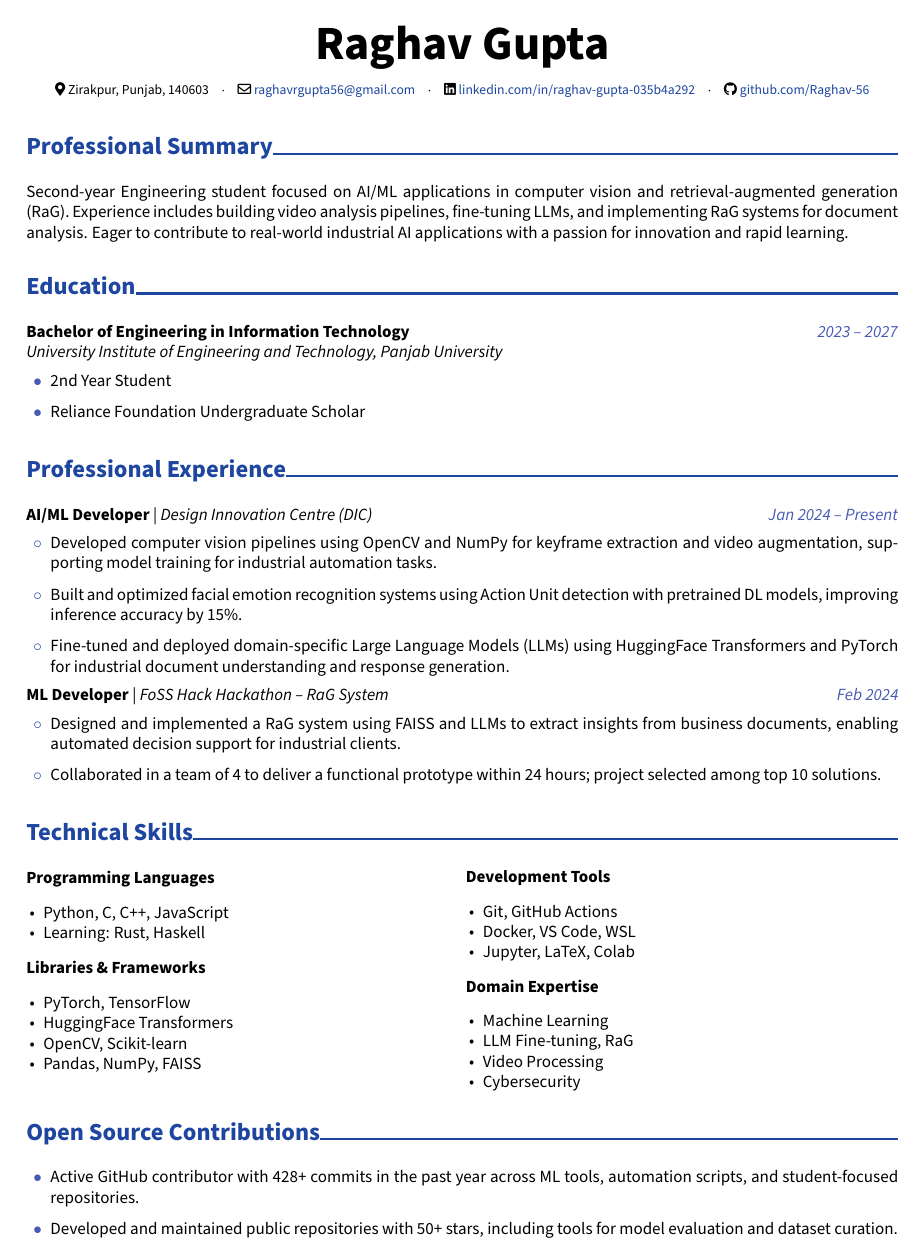
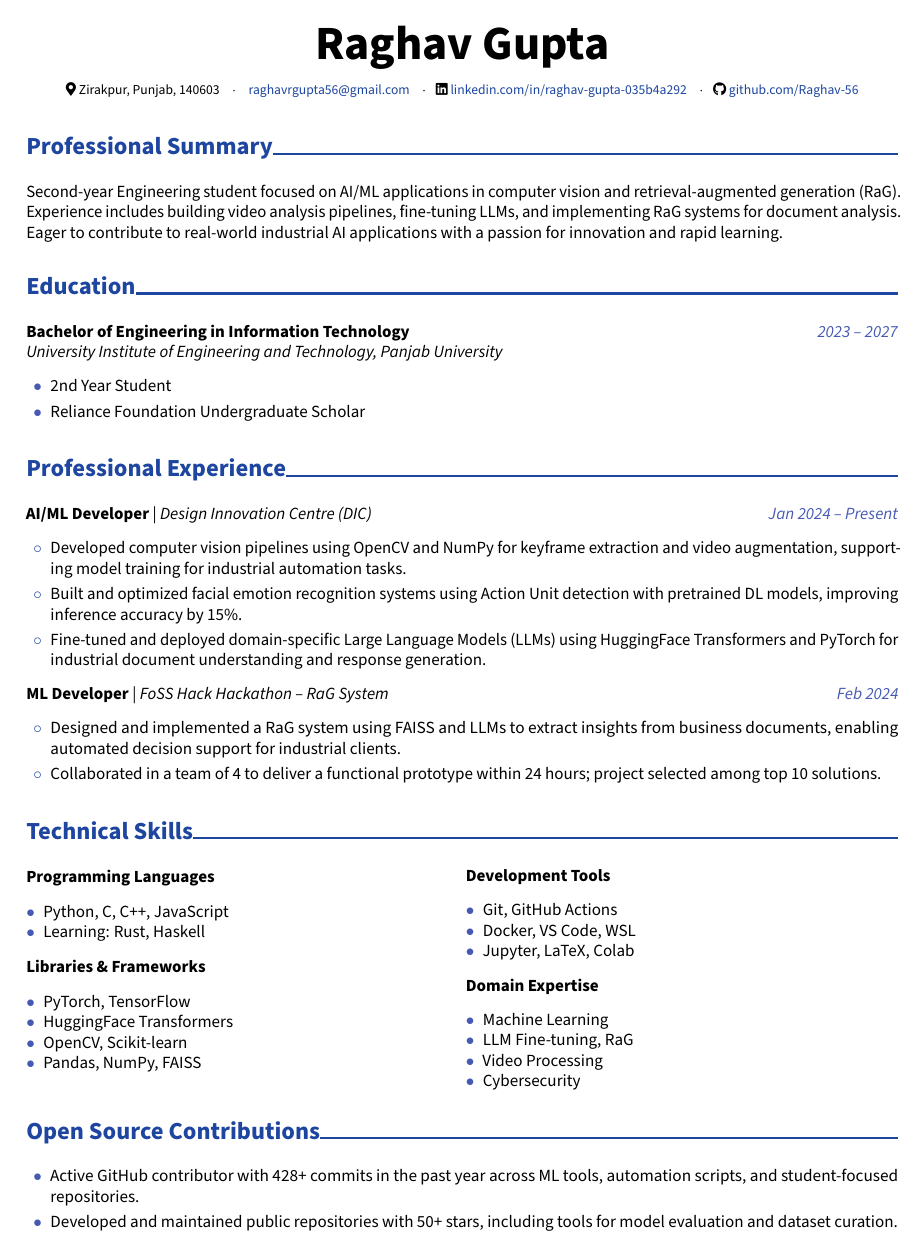
Before and after one commit to Raghav-56/Resume, a LaTeX CV (resume.tex): page 1 of 2. Compiled offline with pdfLaTeX.

Commit message:
V2: Improve resume structure and code

```diff
--- a/resume.tex
+++ b/resume.tex
@@ -1,30 +1,18 @@
 \documentclass[10pt, letterpaper]{article}
 
-% Enhanced package configuration
+% Package configuration
+\usepackage[dvipsnames]{xcolor} % <-- Move this line up, before all other packages
 \usepackage[ignoreheadfoot,top=1.5cm,bottom=1.5cm,left=1.8cm,right=1.8cm,footskip=1.0cm]{geometry}
 \usepackage[explicit]{titlesec}
-\usepackage{tabularx}
-\usepackage{array}
-\usepackage[dvipsnames]{xcolor}
-\definecolor{primaryColor}{RGB}{30, 70, 160} % Deeper blue for better readability
+\usepackage{tabularx,array,multicol,enumitem,amsmath,lastpage,changepage,paracol,ifthen,needspace,iftex,ragged2e,setspace,tikz,microtype,xparse}
+\usepackage[colorlinks=true,urlcolor=primaryColor,linkcolor=primaryColor]{hyperref} % <-- move this up
+\usepackage{bookmark}
+\usepackage{fontawesome5}
+
+\definecolor{primaryColor}{RGB}{30, 70, 160}
 \definecolor{secondaryColor}{RGB}{70, 90, 180}
 \definecolor{accentColor}{RGB}{100, 120, 200}
-\definecolor{lightGray}{RGB}{240, 240, 240} % For skill bars
-\usepackage{enumitem}
-\usepackage{fontawesome5}
-\usepackage{amsmath}
-\usepackage[colorlinks=true,urlcolor=primaryColor,linkcolor=primaryColor]{hyperref}
-\usepackage{bookmark}
-\usepackage{lastpage}
-\usepackage{changepage}
-\usepackage{paracol}
-\usepackage{ifthen}
-\usepackage{needspace}
-\usepackage{iftex}
-\usepackage{ragged2e}
-\usepackage{setspace}
-\usepackage{tikz} % For skill bars
-\usepackage{multicol}
+\definecolor{lightGray}{RGB}{240, 240, 240}
 
 % Font configuration
 \ifPDFTeX
@@ -45,52 +31,69 @@
 \setlength{\topskip}{0pt}
 \setlength{\columnsep}{0.15cm}
 
-% Enhanced section formatting with left bar
+% Section formatting
 \titleformat{\section}{
     \needspace{4\baselineskip}
     \Large\color{primaryColor}
 }{}{}{\textbf{#1}\titlerule[1.2pt]}[]
-
 \titlespacing{\section}{0pt}{0.6cm}{0.4cm}
 
-% Enhanced environments
-\newenvironment{highlights}{
-    \begin{itemize}[topsep=0.10cm,parsep=0.10cm,partopsep=0pt,itemsep=0.10cm,leftmargin=0.4cm + 10pt]
-}{
-    \end{itemize}
-}
+% Custom lists
+\newlist{achievementlist}{itemize}{1}
+\newlist{experiencelist}{itemize}{1}
+\newlist{compactlist}{itemize}{1}
+\setlist[achievementlist]{leftmargin=0.5cm, label={\textcolor{secondaryColor}{$\bullet$}}, itemsep=0.05cm, parsep=0.05cm}
+\setlist[experiencelist]{leftmargin=0.5cm, label={\textcolor{primaryColor}{$\circ$}}, itemsep=0.05cm, parsep=0.05cm}
+\setlist[compactlist]{noitemsep, leftmargin=1em, label={\textcolor{secondaryColor}{$\bullet$}}}
 
-% Custom commands for consistent styling
+% Custom commands
 \newcommand{\skill}[2]{\textbf{#1:} #2}
 \newcommand{\achievement}[1]{\textcolor{secondaryColor}{\faAngleRight} \hspace{0.05cm}#1}
 \newcommand{\daterange}[1]{\hfill\textcolor{secondaryColor}{\textit{#1}}}
-
-% Custom command for skill bars
-\newcommand{\skillbar}[2]{
-    \textbf{#1} \hfill
+\NewDocumentCommand{\skillbar}{m m O{2.5cm}}{%
+    \begingroup
+    \setlength{\parskip}{0pt}
+    \makebox[\dimexpr#3\relax][l]{\textbf{#1}}
     \begin{tikzpicture}[baseline=-0.5ex]
         \draw[lightGray, fill=lightGray, rounded corners=1pt] (0,0) rectangle (5,0.25);
-        \draw[primaryColor, fill=primaryColor, rounded corners=1pt] (0,0) rectangle (#2*5,0.25);
+        \pgfmathsetmacro{\filllength}{min(max(#2,0),1) * 5}
+        \draw[primaryColor, fill=primaryColor, rounded corners=1pt] (0,0) rectangle (\filllength,0.25);
     \end{tikzpicture}\\[-0.2cm]
+    \endgroup
 }
-
-% Experience item with improved formatting
+\NewDocumentCommand{\contactitem}{m m m}{%
+    {\csname #1\endcsname} \href{#2}{#3}%
+}
+\newcommand{\contactdivider}{\hspace{0.2cm}$\cdot$\hspace{0.2cm}}
+\NewDocumentEnvironment{experienceentry}{m m m}{%
+    \textbf{#1} | \textit{#2} \daterange{#3}
+    \begin{experiencelist}
+}{%
+    \end{experiencelist}
+}
+\NewDocumentEnvironment{educationentry}{m m}{%
+    \textbf{#1} \daterange{#2}\\
+}{%
+}
+\NewDocumentEnvironment{skillsection}{m}{%
+    \textbf{#1}
+    \begin{compactlist}
+}{%
+    \end{compactlist}
+}
 \newcommand{\experienceitem}[1]{\item[\textcolor{primaryColor}{\small\faCaretRight}] #1}
-
-% Custom header command
 \newcommand{\headernamestyle}[1]{{\fontsize{28pt}{32pt}\selectfont\textbf{#1}}}
 
-% Document begins
 \begin{document}
 
 % Enhanced Header with light background
 \begin{center}
     \headernamestyle{Raghav Gupta}\\[0.25cm]
     \footnotesize
-    {\faMapMarker*} Zirakpur, Punjab, 140603 \hspace{0.2cm}$\cdot$\hspace{0.2cm}
-    {\faEnvelope[regular]} \href{mailto:raghavrgupta56@gmail.com}{raghavrgupta56@gmail.com} \hspace{0.2cm}$\cdot$\hspace{0.2cm}
-    {\faLinkedin} \href{https://linkedin.com/in/raghav-gupta-035b4a292}{linkedin.com/in/raghav-gupta-035b4a292} \hspace{0.2cm}$\cdot$\hspace{0.2cm}
-    {\faGithub} \href{https://github.com/Raghav-56}{github.com/Raghav-56}
+    {\faMapMarker*} Zirakpur, Punjab, 140603 \contactdivider
+    \contactitem{faEnvelope[regular]}{mailto:raghavrgupta56@gmail.com}{raghavrgupta56@gmail.com} \contactdivider
+    \contactitem{faLinkedin}{https://linkedin.com/in/raghav-gupta-035b4a292}{linkedin.com/in/raghav-gupta-035b4a292} \contactdivider
+    \contactitem{faGithub}{https://github.com/Raghav-56}{github.com/Raghav-56}
 \end{center}
 
 % Summary with improved formatting
@@ -101,72 +104,67 @@ Second-year Engineering student focused on AI/ML applications in computer vision
 
 % Education with enhanced formatting
 \section{Education}
-\textbf{Bachelor of Engineering in Information Technology} \daterange{2023 -- 2027}\\
+\begin{educationentry}{Bachelor of Engineering in Information Technology}{2023 -- 2027}
 \textit{University Institute of Engineering and Technology, Panjab University}
-\begin{itemize}[leftmargin=0.5cm, label={\textcolor{secondaryColor}{$\bullet$}}]
+\begin{achievementlist}
     \item 2nd Year Student
     \item Reliance Foundation Undergraduate Scholar
-\end{itemize}
+\end{achievementlist}
+\end{educationentry}
 
 % Experience with enhanced formatting
 \section{Professional Experience}
-\textbf{AI/ML Developer} | \textit{Design Innovation Centre (DIC)} \daterange{Jan 2024 -- Present}
-\begin{itemize}[leftmargin=0.5cm, label={\textcolor{primaryColor}{$\circ$}}]
+\begin{experienceentry}{AI/ML Developer}{Design Innovation Centre (DIC)}{Jan 2024 -- Present}
     \item Developed computer vision pipelines using OpenCV and NumPy for keyframe extraction and video augmentation, supporting model training for industrial automation tasks.
     \item Built and optimized facial emotion recognition systems using Action Unit detection with pretrained DL models, improving inference accuracy by 15\%.
     \item Fine-tuned and deployed domain-specific Large Language Models (LLMs) using HuggingFace Transformers and PyTorch for industrial document understanding and response generation.
-\end{itemize}
+\end{experienceentry}
 
-\textbf{ML Developer} | \textit{FoSS Hack Hackathon – RaG System} \daterange{Feb 2024}
-\begin{itemize}[leftmargin=0.5cm, label={\textcolor{primaryColor}{$\circ$}}]
+\begin{experienceentry}{ML Developer}{FoSS Hack Hackathon – RaG System}{Feb 2024}
     \item Designed and implemented a RaG system using FAISS and LLMs to extract insights from business documents, enabling automated decision support for industrial clients.
     \item Collaborated in a team of 4 to deliver a functional prototype within 24 hours; project selected among top 10 solutions.
-\end{itemize}
+\end{experienceentry}
 
 % Technical Skills with visual improvements
 \section{Technical Skills}
 \begin{minipage}{\linewidth}
 \begin{multicols}{2}
     % Left column
-    \textbf{Programming Languages}
-    \begin{itemize}[noitemsep,leftmargin=1em]
+    \begin{skillsection}{Programming Languages}
         \item Python, C, C++, JavaScript
         \item Learning: Rust, Haskell
-    \end{itemize}
+    \end{skillsection}
 
-    \textbf{Libraries \& Frameworks}
-    \begin{itemize}[noitemsep,leftmargin=1em]
+    \begin{skillsection}{Libraries \& Frameworks}
         \item PyTorch, TensorFlow
         \item HuggingFace Transformers
         \item OpenCV, Scikit-learn
         \item Pandas, NumPy, FAISS
-    \end{itemize}
+    \end{skillsection}
 
     % Right column
     \columnbreak
-    \textbf{Development Tools}
-    \begin{itemize}[noitemsep,leftmargin=1em]
+    \begin{skillsection}{Development Tools}
         \item Git, GitHub Actions
         \item Docker, VS Code, WSL
         \item Jupyter, LaTeX, Colab
-    \end{itemize}
+    \end{skillsection}
 
-    \textbf{Domain Expertise}
-    \begin{itemize}[noitemsep,leftmargin=1em]
+    \begin{skillsection}{Domain Expertise}
         \item Machine Learning
         \item LLM Fine-tuning, RaG
         \item Video Processing
         \item Cybersecurity
-    \end{itemize}
+    \end{skillsection}
 \end{multicols}
 \end{minipage}
 
 % Open Source Contributions with better formatting
 \section{Open Source Contributions}
-\begin{itemize}[leftmargin=0.5cm, label={\textcolor{secondaryColor}{$\bullet$}}]
+\begin{achievementlist}
     \item Active GitHub contributor with 428+ commits in the past year across ML tools, automation scripts, and student-focused repositories.
     \item Developed and maintained public repositories with 50+ stars, including tools for model evaluation and dataset curation.
-\end{itemize}
+\end{achievementlist}
 
 % Certifications & Training with improved spacing
 \section{Certifications \& Training}
```
Also changed, not shown: resume.tex (20 more changed lines).
